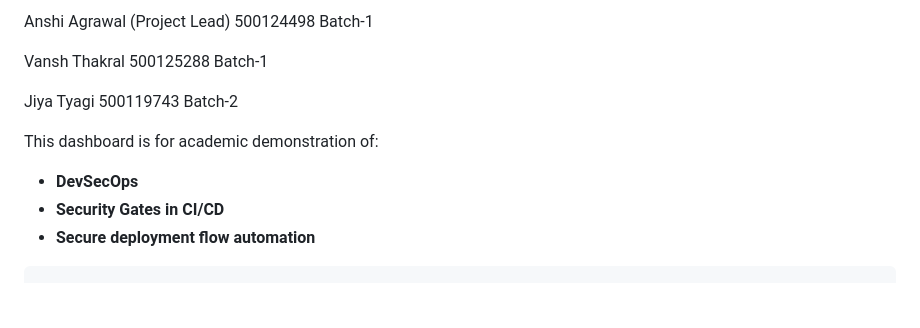
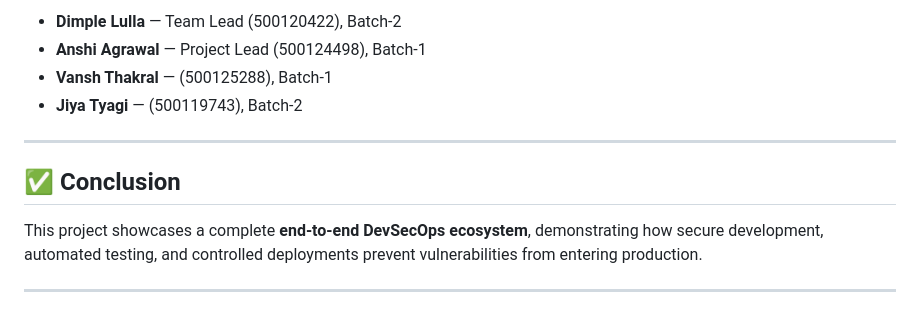
Before and after one commit to vanshhthakral/Dummy-login-python, a Markdown page: README.md, the part around one of its changes. Drawn GitHub-style; blank space fills up the shorter version.

````diff
--- a/README.md
+++ b/README.md
@@ -126,12 +110,14 @@ Dimple Lulla (Team Lead)	   500120422	Batch-2
 
-Anshi Agrawal (Project Lead)	500124498	Batch-1
+- **Dimple Lulla** — Team Lead (500120422), Batch-2
+- **Anshi Agrawal** — Project Lead (500124498), Batch-1
+- **Vansh Thakral** —  (500125288), Batch-1
+- **Jiya Tyagi** —     (500119743), Batch-2
 
-Vansh Thakral	               500125288	Batch-1
+---
 
-Jiya Tyagi	                  500119743	Batch-2
+## ✅ Conclusion
 
-This dashboard is for academic demonstration of:
-- **DevSecOps**
-- **Security Gates in CI/CD**
-- **Secure deployment flow automation**
-```
+This project showcases a complete **end-to-end DevSecOps ecosystem**, demonstrating how secure development, automated testing, and controlled deployments prevent vulnerabilities from entering production.
+
+
+---
````
Also changed, not shown: other parts of README.md (+79 -95 lines).
